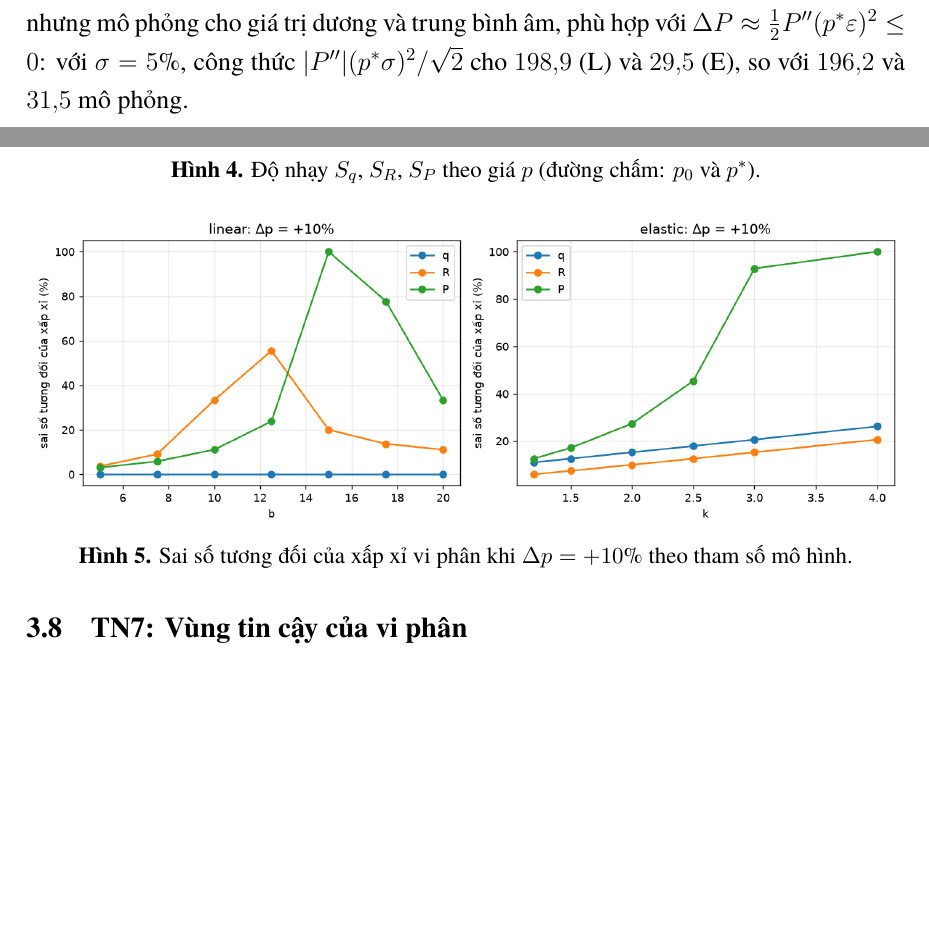
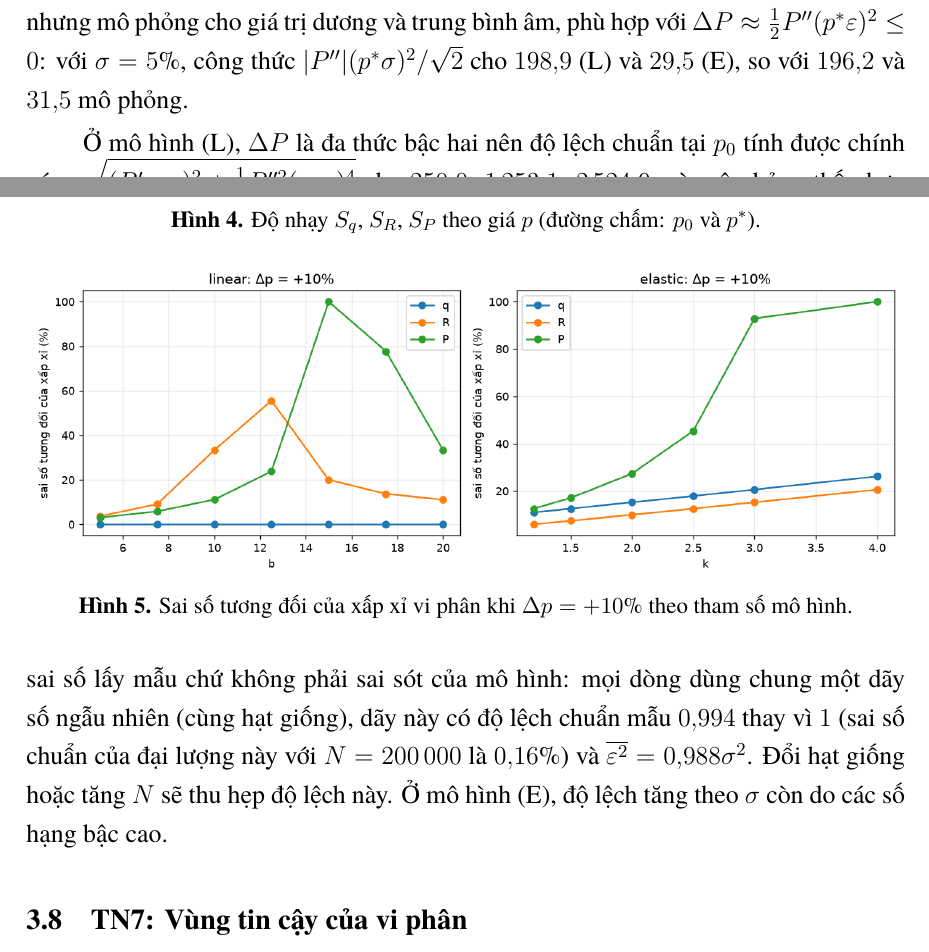
Before and after one commit to mxtwng/btlgt1, a LaTeX document (report/main.tex, which reads report/muc8.tex): two parts of pages 13 and 14 of 17, joined at a grey line, cut so that both start at the same text, the shorter picture padded with empty space. Compiled offline with XeLaTeX; a missing font is replaced by an installed copy or a similar font.

Commit message:
report: explain MC sampling deviation

```diff
--- a/report/muc8.tex
+++ b/report/muc8.tex
@@ -174,6 +174,8 @@ bằng $0$ nhưng mô phỏng cho giá trị dương và trung bình âm, phù h
 với $\sigma=5\%$, công thức $|P''|(p^*\sigma)^2/\sqrt2$ cho $198{,}9$ (L) và $29{,}5$ (E), so với $196{,}2$ và
 $31{,}5$ mô phỏng.
 
+Ở mô hình (L), $\Delta P$ là đa thức bậc hai nên độ lệch chuẩn tại $p_0$ tính được chính xác: $\sqrt{(P'p_0\sigma)^2+\tfrac12P''^2(p_0\sigma)^4}$ cho $250{,}0$; $1\,253{,}1$; $2\,524{,}9$, và mô phỏng thấp hơn đều $0{,}6\%$ ở cả ba mức $\sigma$; trung bình tại $p^*$ cũng thấp hơn dự đoán đều $1{,}2\%$. Đó là sai số lấy mẫu chứ không phải sai sót của mô hình: mọi dòng dùng chung một dãy số ngẫu nhiên (cùng hạt giống), dãy này có độ lệch chuẩn mẫu $0{,}994$ thay vì $1$ (sai số chuẩn của đại lượng này với $N=200\,000$ là $0{,}16\%$) và $\overline{\varepsilon^2}=0{,}988\sigma^2$. Đổi hạt giống hoặc tăng $N$ sẽ thu hẹp độ lệch này. Ở mô hình (E), độ lệch tăng theo $\sigma$ còn do các số hạng bậc cao.
+
 \begin{figure}[ht]
 \centering
 \includegraphics[width=\textwidth]{TN6_montecarlo_hist.png}
```
